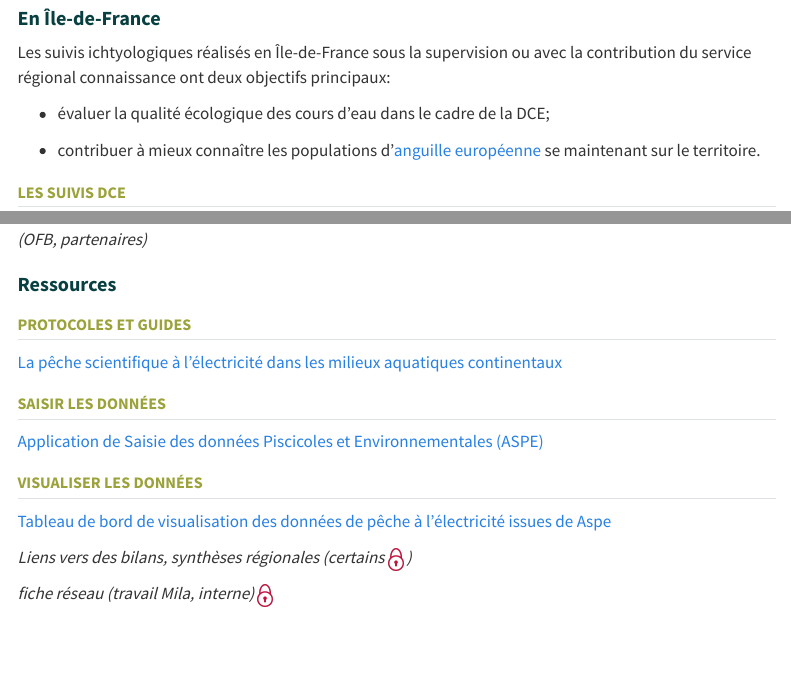
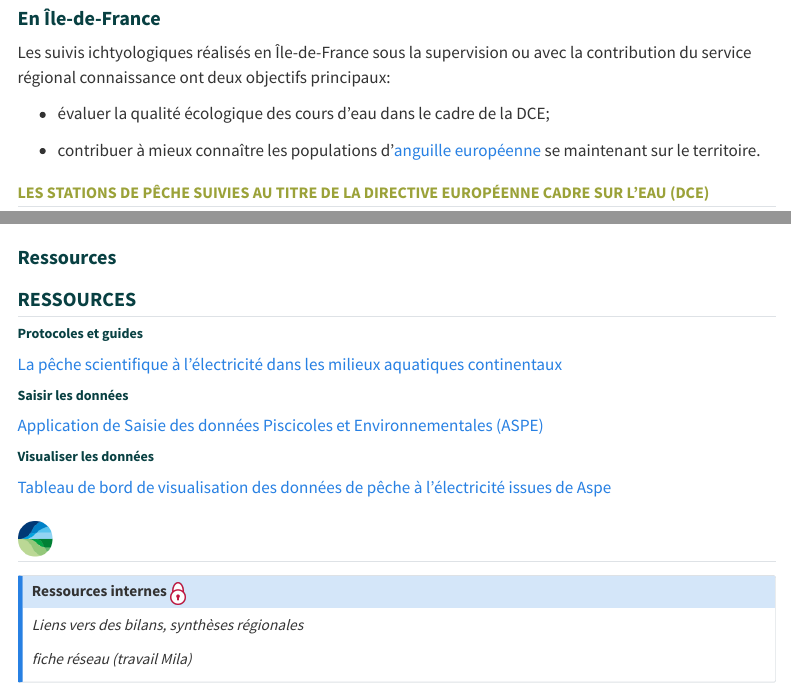
Before and after one commit to OFB-IdF/src_idf, a Quarto document (poissons.qmd): the page in a window 1100 px wide, from 260 px down, and a second part further down, joined at a grey line. Rendered offline with R 4.5, knitr and Pandoc in place of Quarto, with nearby package versions; some code elsewhere in the file could not run offline; menus at the side of the page are left out; common packages that the code uses without loading them are loaded.

Commit message:
réorganise les ressources

````diff
--- a/poissons.qmd
+++ b/poissons.qmd
@@ -16,7 +16,7 @@ Les suivis ichtyologiques réalisés en Île-de-France sous la supervision ou av
 
 -   contribuer à mieux connaître les populations d'[anguille européenne](anguille.html) se maintenant sur le territoire.
 
-## Les suivis DCE
+## Les stations de pêche suivies au titre de la Directive européenne cadre sur l'eau (DCE)
 
 ```{r, include=FALSE}
 departements <- sf::st_read("C:/QGIS-CUSTOM/DATA/VECTEUR/administration/ADMIN EXPRESS/ADE_3-1_SHP_LAMB93_FXX/DEPARTEMENT.shp") %>%
@@ -134,22 +134,30 @@ DT::datatable(
 ```
 :::
 
-*Que fait-on à ce sujet en Île-de-France: nombre de stations, carte, graphique, annuaire des sites, qui fait (OFB, partenaires)*
+# Ressources {.titre-cache}
 
-# Ressources
+::: panel-tabset
+## [Ressources]{style="color: #084042;font-size: 20px; font-weight: 700;"}
 
-## Protocoles et guides
+### Protocoles et guides
 
 [La pêche scientifique à l'électricité dans les milieux aquatiques continentaux](https://professionnels.ofb.fr/fr/doc-guides-protocoles/peche-scientifique-lelectricite-dans-milieux-aquatiques-continentaux){target="'_blank'"}
 
-## Saisir les données
+### Saisir les données
 
 [Application de Saisie des données Piscicoles et Environnementales (ASPE)](https://aspe.eaufrance.fr/aspe-web/login.xhtml){target="'_blank'"}
 
-## Visualiser les données
+### Visualiser les données
 
 [Tableau de bord de visualisation des données de pêche à l'électricité issues de Aspe](https://ssm-ecologie.shinyapps.io/aspedashboard/){target="'_blank'"}
 
-*Liens vers des bilans, synthèses régionales (certains ![](/cadenas.png){width="15"} )*
+## ![](/favicon.png){width="35"}
 
-*fiche réseau (travail Mila, interne) ![](/cadenas.png){width="15"}*
+::: {.callout-note collapse="true" appearance="simple"}
+## Ressources internes  *![](/cadenas.png){width="15"}*
+
+*Liens vers des bilans, synthèses régionales*
+
+*fiche réseau (travail Mila)*
+:::
+:::
--- a/styles.css
+++ b/styles.css
@@ -125,3 +125,8 @@ h3 {
     font-weight: bold;
     margin-top: 10px;
 }
+
+h1.titre-cache {
+    color: transparent;
+    font-size: 0px;
+}
````
Also changed, not shown: favicon.png (added), 2 other files.
